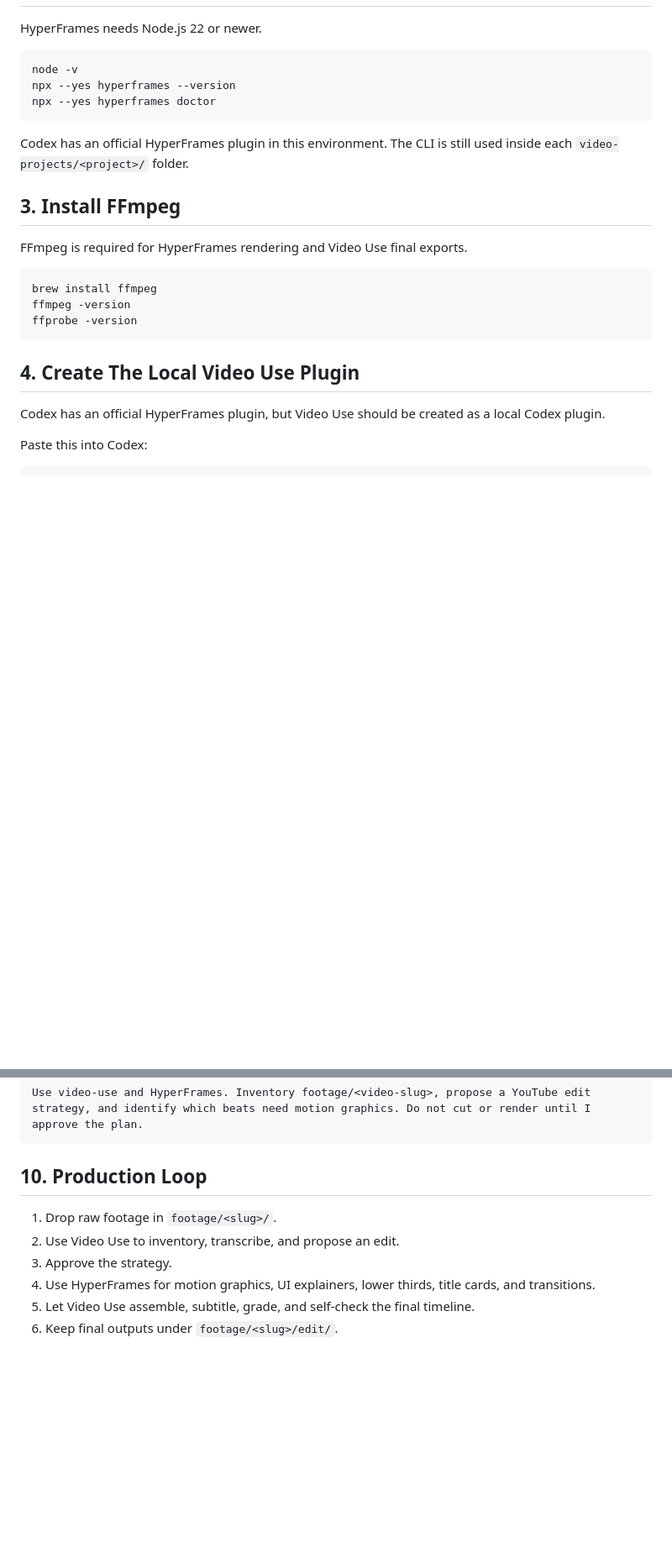
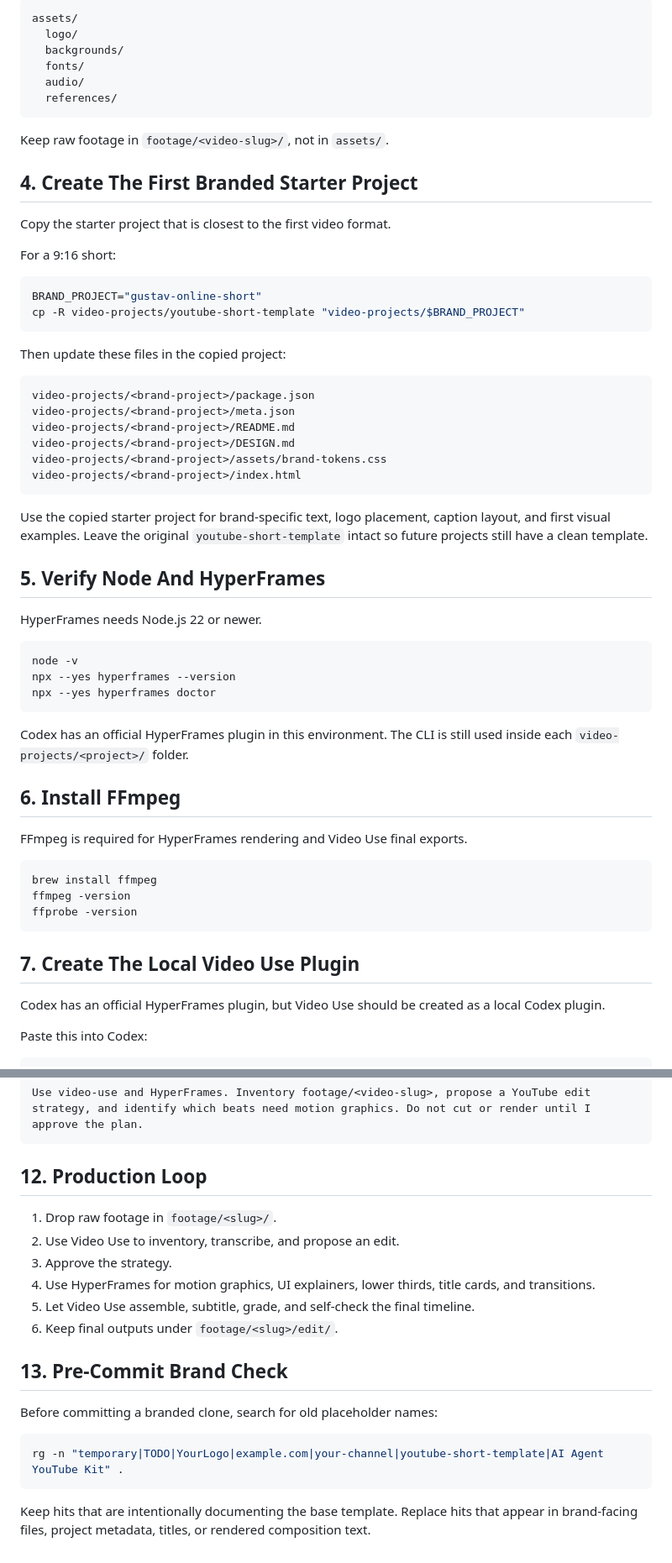
Before and after one commit to gustavonline/ai-agent-youtube-kit, a Markdown page: SETUP.md, 2 parts joined by grey strips. Shown at 84% size. Rendered like a GitHub page; blank space fills up the shorter version.

````diff
--- a/SETUP.md
+++ b/SETUP.md
@@ -21,3 +90,39 @@ If you are working from a local copy before the remote exists, just `cd` into th
+```text
+assets/
+  logo/
+  backgrounds/
+  fonts/
+  audio/
+  references/
+```
+
+Keep raw footage in `footage/<video-slug>/`, not in `assets/`.
+
+## 4. Create The First Branded Starter Project
+
+Copy the starter project that is closest to the first video format.
+
+For a 9:16 short:
+
+```bash
+BRAND_PROJECT="gustav-online-short"
+cp -R video-projects/youtube-short-template "video-projects/$BRAND_PROJECT"
+```
+
+Then update these files in the copied project:
+
+```text
+video-projects/<brand-project>/package.json
+video-projects/<brand-project>/meta.json
+video-projects/<brand-project>/README.md
+video-projects/<brand-project>/DESIGN.md
+video-projects/<brand-project>/assets/brand-tokens.css
+video-projects/<brand-project>/index.html
+```
+
+Use the copied starter project for brand-specific text, logo placement, caption layout, and first visual examples. Leave the original `youtube-short-template` intact so future projects still have a clean template.
+
+## 5. Verify Node And HyperFrames
 
 HyperFrames needs Node.js 22 or newer.
 
@@ -29,7 +134,7 @@ npx --yes hyperframes doctor
 
 Codex has an official HyperFrames plugin in this environment. The CLI is still used inside each `video-projects/<project>/` folder.
 
-## 3. Install FFmpeg
+## 6. Install FFmpeg
 
 FFmpeg is required for HyperFrames rendering and Video Use final exports.
 
@@ -39,7 +144,7 @@ ffmpeg -version
 ffprobe -version
 ```
 
-## 4. Create The Local Video Use Plugin
+## 7. Create The Local Video Use Plugin
 
 Codex has an official HyperFrames plugin, but Video Use should be created as a local Codex plugin.
 
@@ -166,7 +239,7 @@ Codex prompt:
 Use video-use and HyperFrames. Inventory footage/<video-slug>, propose a YouTube edit strategy, and identify which beats need motion graphics. Do not cut or render until I approve the plan.
 ```
 
-## 10. Production Loop
+## 12. Production Loop
 
 1. Drop raw footage in `footage/<slug>/`.
 2. Use Video Use to inventory, transcribe, and propose an edit.
@@ -174,3 +247,13 @@ Use video-use and HyperFrames. Inventory footage/<video-slug>, propose a YouTube
 4. Use HyperFrames for motion graphics, UI explainers, lower thirds, title cards, and transitions.
 5. Let Video Use assemble, subtitle, grade, and self-check the final timeline.
 6. Keep final outputs under `footage/<slug>/edit/`.
+
+## 13. Pre-Commit Brand Check
+
+Before committing a branded clone, search for old placeholder names:
+
+```bash
+rg -n "temporary|TODO|YourLogo|example.com|your-channel|youtube-short-template|AI Agent YouTube Kit" .
+```
+
+Keep hits that are intentionally documenting the base template. Replace hits that appear in brand-facing files, project metadata, titles, or rendered composition text.
````
Also changed, not shown: other parts of SETUP.md (+89 -52 lines).
